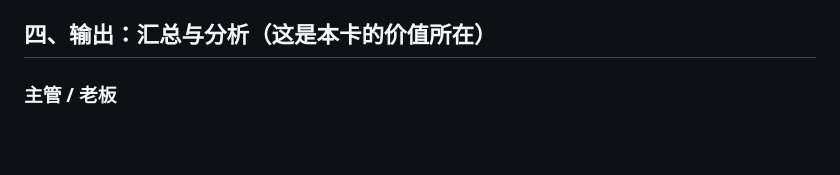
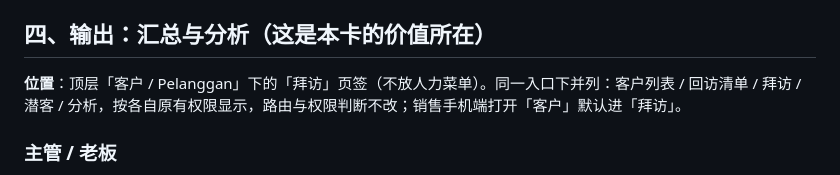
Before and after one commit to tomtrees17/alupanelcrm, a Markdown page: docs/任务卡-拜访签到.md, the part around the change. Rendered like a GitHub page; blank space fills up the shorter version.

```diff
--- a/docs/任务卡-拜访签到.md
+++ b/docs/任务卡-拜访签到.md
@@ -45,6 +45,9 @@ AI 调用全部走 `AiTask::run()`，只给建议，不落账。照片存私有
 - 表结构同时写 `database/schema.sql` 与 `Database::ensureSchema()`，加迁移测试
 
 ## 四、输出：汇总与分析（这是本卡的价值所在）
+
+**位置**：顶层「客户 / Pelanggan」下的「拜访」页签（不放人力菜单）。同一入口下并列：客户列表 / 回访清单 / 拜访 / 潜客 / 分析，按各自原有权限显示，路由与权限判断不改；销售手机端打开「客户」默认进「拜访」。
+
 ### 主管 / 老板
 1. **日视图**：每人今天几家、Lama/Baru 比例、Hasil 分布、地图落点（按销售着色）；格式不规范的条目淡色标记，不生成待办
 2. **周报**：每销售本周拜访数、Baru 数、Minat/Order 数、各结果占比、新增潜客数；列与原 Excel 回收表对应，可导出；随时现算，不发待办（沿用 v2 已实现的周报）
```
Also changed, not shown: docs/项目章程.md (+1 -0 lines).
